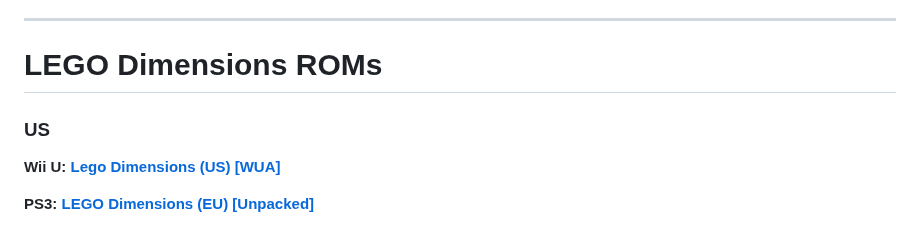
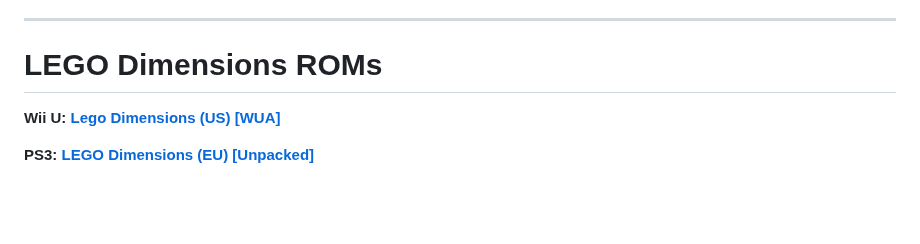
Before and after one commit to skylandersNFC/Docs, a Markdown page: Helpdesk_ROMs/README.md, the part around the change. GitHub-like rendering; blank space fills up the shorter version.

```diff
--- a/Helpdesk_ROMs/README.md
+++ b/Helpdesk_ROMs/README.md
@@ -231,8 +231,6 @@
 
 # LEGO Dimensions ROMs
 
-### US
-
 **Wii U: [Lego Dimensions (US) [WUA]](https://archive.org/details/lego-dimensions-us)**
 
 **PS3: [LEGO Dimensions (EU) [Unpacked]](https://archive.org/details/lego-dimensions-ps3-eur)**
```
